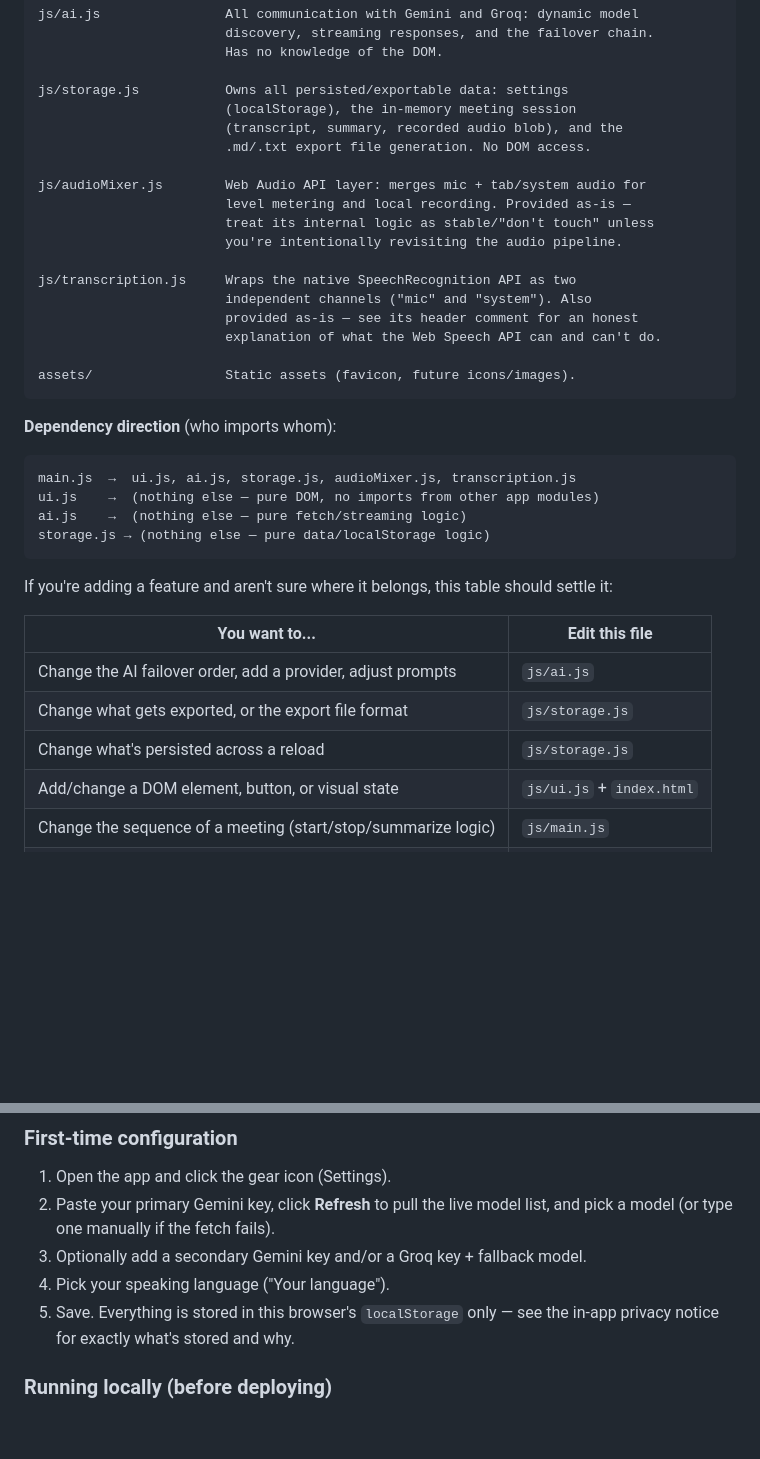
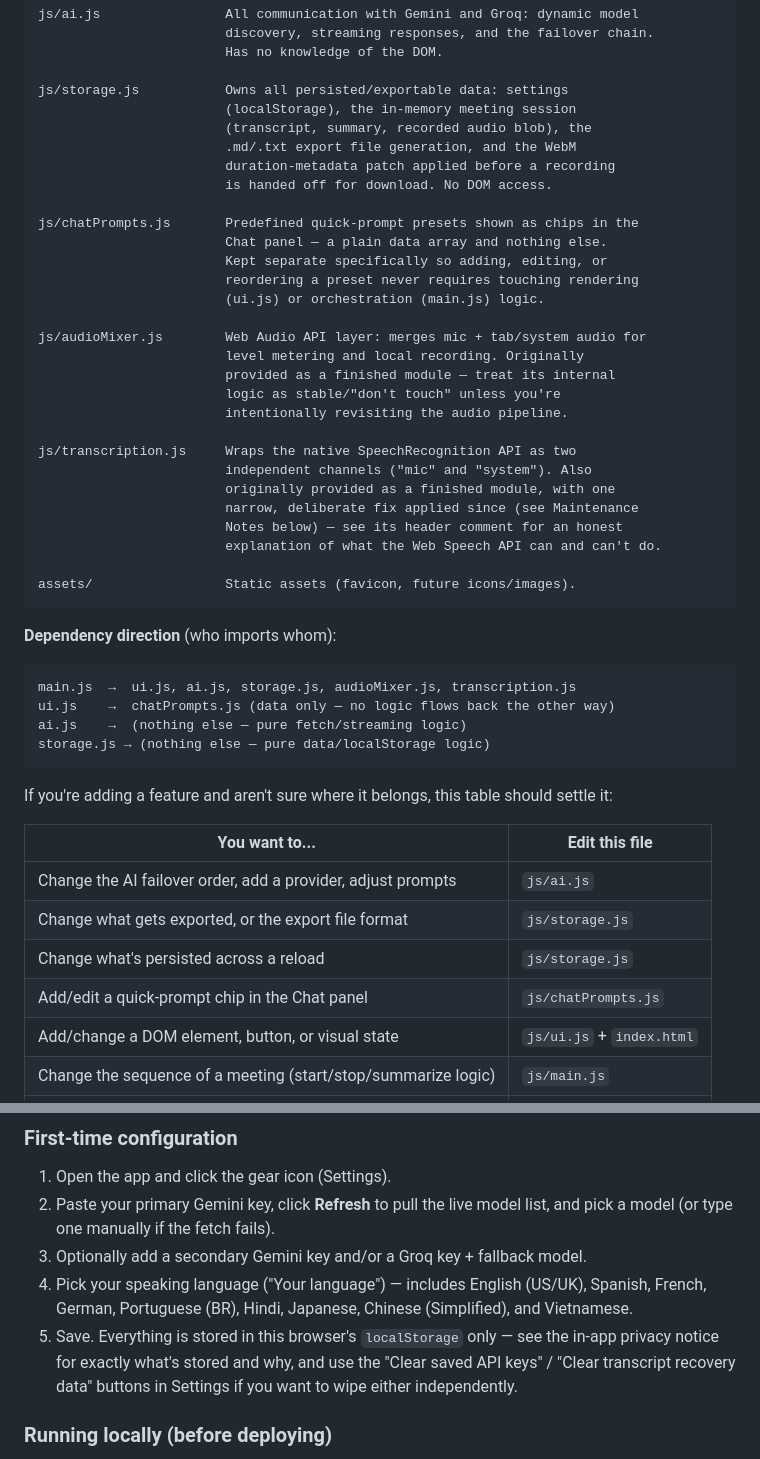
Before and after one commit to PhamNgocDuyKhanh/MeetMind, a Markdown page: README.md, 2 parts joined by grey strips. GitHub-like rendering; blank space fills up the shorter version.

Commit message:
Enhance README with feature updates and clarifications
Updated README with new features and clarifications regarding audio recording and chat history limitations.

````diff
--- a/README.md
+++ b/README.md
@@ -55,17 +70,28 @@ js/ai.js                All communication with Gemini and Groq: dynamic model
 
 js/storage.js           Owns all persisted/exportable data: settings
                         (localStorage), the in-memory meeting session
-                        (transcript, summary, recorded audio blob), and the
-                        .md/.txt export file generation. No DOM access.
+                        (transcript, summary, recorded audio blob), the
+                        .md/.txt export file generation, and the WebM
+                        duration-metadata patch applied before a recording
+                        is handed off for download. No DOM access.
+
+js/chatPrompts.js       Predefined quick-prompt presets shown as chips in the
+                        Chat panel — a plain data array and nothing else.
+                        Kept separate specifically so adding, editing, or
+                        reordering a preset never requires touching rendering
+                        (ui.js) or orchestration (main.js) logic.
 
 js/audioMixer.js        Web Audio API layer: merges mic + tab/system audio for
-                        level metering and local recording. Provided as-is —
-                        treat its internal logic as stable/"don't touch" unless
-                        you're intentionally revisiting the audio pipeline.
+                        level metering and local recording. Originally
+                        provided as a finished module — treat its internal
+                        logic as stable/"don't touch" unless you're
+                        intentionally revisiting the audio pipeline.
 
 js/transcription.js     Wraps the native SpeechRecognition API as two
                         independent channels ("mic" and "system"). Also
-                        provided as-is — see its header comment for an honest
+                        originally provided as a finished module, with one
+                        narrow, deliberate fix applied since (see Maintenance
+                        Notes below) — see its header comment for an honest
                         explanation of what the Web Speech API can and can't do.
 
 assets/                 Static assets (favicon, future icons/images).
@@ -75,7 +101,7 @@ assets/                 Static assets (favicon, future icons/images).
 
 ```
 main.js  →  ui.js, ai.js, storage.js, audioMixer.js, transcription.js
-ui.js    →  (nothing else — pure DOM, no imports from other app modules)
+ui.js    →  chatPrompts.js (data only — no logic flows back the other way)
 ai.js    →  (nothing else — pure fetch/streaming logic)
 storage.js → (nothing else — pure data/localStorage logic)
 ```
@@ -87,6 +113,7 @@ If you're adding a feature and aren't sure where it belongs, this table should s
 | Change the AI failover order, add a provider, adjust prompts | `js/ai.js` |
 | Change what gets exported, or the export file format | `js/storage.js` |
 | Change what's persisted across a reload | `js/storage.js` |
+| Add/edit a quick-prompt chip in the Chat panel | `js/chatPrompts.js` |
 | Add/change a DOM element, button, or visual state | `js/ui.js` + `index.html` |
 | Change the sequence of a meeting (start/stop/summarize logic) | `js/main.js` |
 | Change colors, spacing, typography, dark mode | `css/style.css` |
@@ -107,8 +134,8 @@ If you're adding a feature and aren't sure where it belongs, this table should s
 1. Open the app and click the gear icon (Settings).
 2. Paste your primary Gemini key, click **Refresh** to pull the live model list, and pick a model (or type one manually if the fetch fails).
 3. Optionally add a secondary Gemini key and/or a Groq key + fallback model.
-4. Pick your speaking language ("Your language").
-5. Save. Everything is stored in this browser's `localStorage` only — see the in-app privacy notice for exactly what's stored and why.
+4. Pick your speaking language ("Your language") — includes English (US/UK), Spanish, French, German, Portuguese (BR), Hindi, Japanese, Chinese (Simplified), and Vietnamese.
+5. Save. Everything is stored in this browser's `localStorage` only — see the in-app privacy notice for exactly what's stored and why, and use the "Clear saved API keys" / "Clear transcript recovery data" buttons in Settings if you want to wipe either independently.
 
 ### Running locally (before deploying)
 
````
Also changed, not shown: other parts of README.md (+20 -3 lines).
